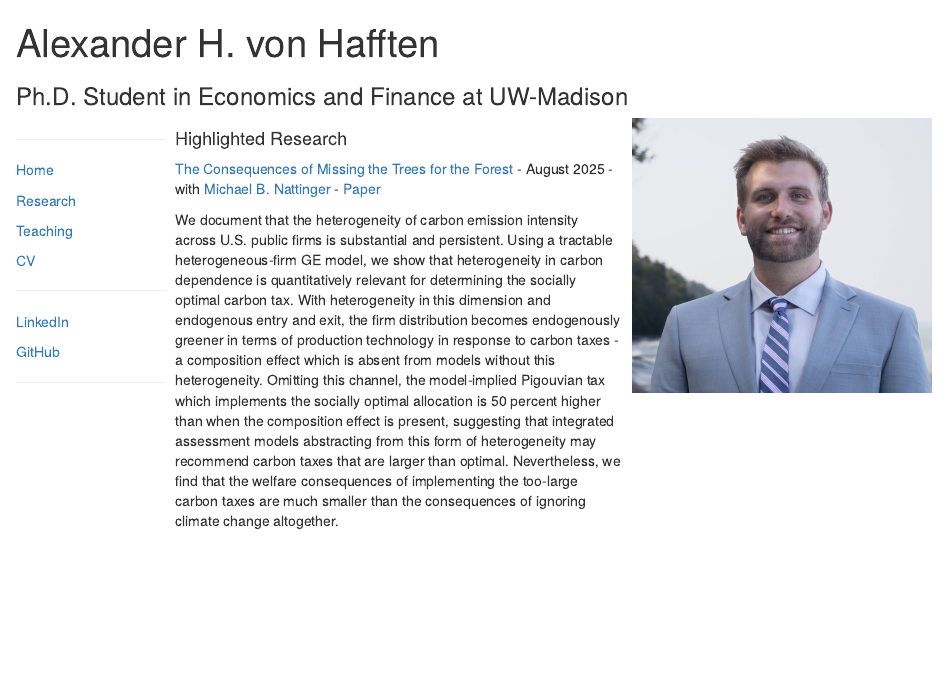
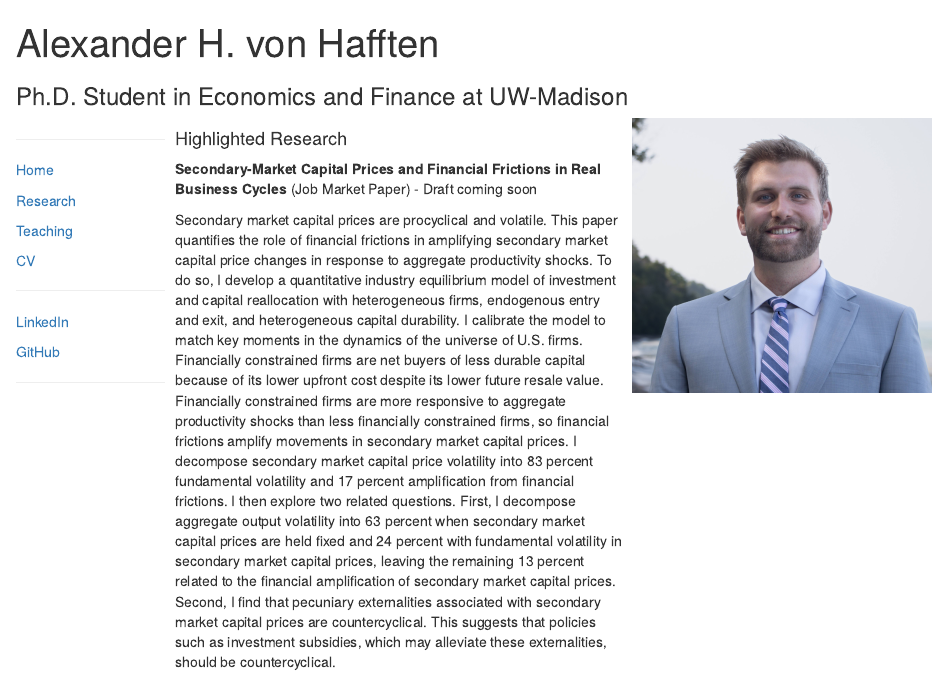
Before and after one commit to vonhafften/vonhafften.github.io, an R Markdown document (index.Rmd): the page in a window 1100 px wide, from its top. The pictures show the output file index.html that the author committed with the source, opened offline.

Commit message:
jmp on frontpage

```diff
--- a/index.Rmd
+++ b/index.Rmd
@@ -23,9 +23,9 @@ library(knitr)
 
 #### Highlighted Research
 
-[The Consequences of Missing the Trees for the Forest](https://papers.ssrn.com/sol3/papers.cfm?abstract_id=4665157) - August 2025 - with [Michael B. Nattinger](https://www.michaelnattinger.com) - [Paper](https://github.com/vonhafften/vonhafften.github.io/blob/main/research/het_firm_carbon_tax/paper.pdf)
+**Secondary-Market Capital Prices and Financial Frictions in Real Business Cycles** (Job Market Paper) - Draft coming soon
 
-We document that the heterogeneity of carbon emission intensity across U.S. public firms is substantial and persistent. Using a tractable heterogeneous-firm GE model, we show that heterogeneity in carbon dependence is quantitatively relevant for determining the socially optimal carbon tax. With heterogeneity in this dimension and endogenous entry and exit, the firm distribution becomes endogenously greener in terms of production technology in response to carbon taxes - a composition effect which is absent from models without this heterogeneity. Omitting this channel, the model-implied Pigouvian tax which implements the socially optimal allocation is 50 percent higher than when the composition effect is present, suggesting that integrated assessment models abstracting from this form of heterogeneity may recommend carbon taxes that are larger than optimal. Nevertheless, we find that the welfare consequences of implementing the too-large carbon taxes are much smaller than the consequences of ignoring climate change altogether.
+Secondary market capital prices are procyclical and volatile. This paper quantifies the role of financial frictions in amplifying secondary market capital price changes in response to aggregate productivity shocks. To do so, I develop a quantitative industry equilibrium model of investment and capital reallocation with heterogeneous firms, endogenous entry and exit, and heterogeneous capital durability. I calibrate the model to match key moments in the dynamics of the universe of U.S. firms. Financially constrained firms are net buyers of less durable capital because of its lower upfront cost despite its lower future resale value. Financially constrained firms are more responsive to aggregate productivity shocks than less financially constrained firms, so financial frictions amplify movements in secondary market capital prices. I decompose secondary market capital price volatility into 83 percent fundamental volatility and 17 percent amplification from financial frictions. I then explore two related questions. First, I decompose aggregate output volatility into 63 percent when secondary market capital prices are held fixed and 24 percent with fundamental volatility in secondary market capital prices, leaving the remaining 13 percent related to the financial amplification of secondary market capital prices. Second, I find that pecuniary externalities associated with secondary market capital prices are countercyclical. This suggests that policies such as investment subsidies, which may alleviate these externalities, should be countercyclical.
 
 :::
 
```
Also changed, not shown: research.Rmd (+6 -0 lines), index.html, research.html, research/jmp/paper.pdf (added), 4 other files.
